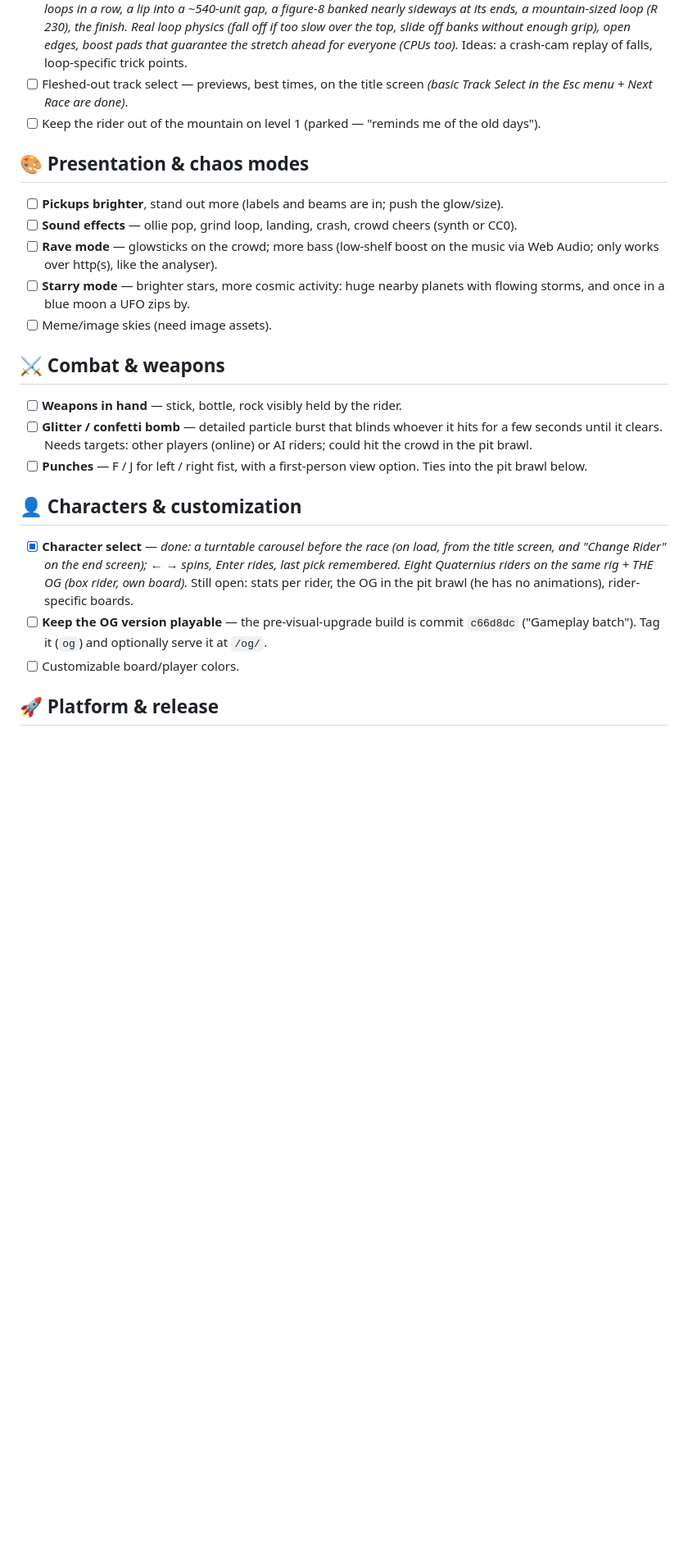
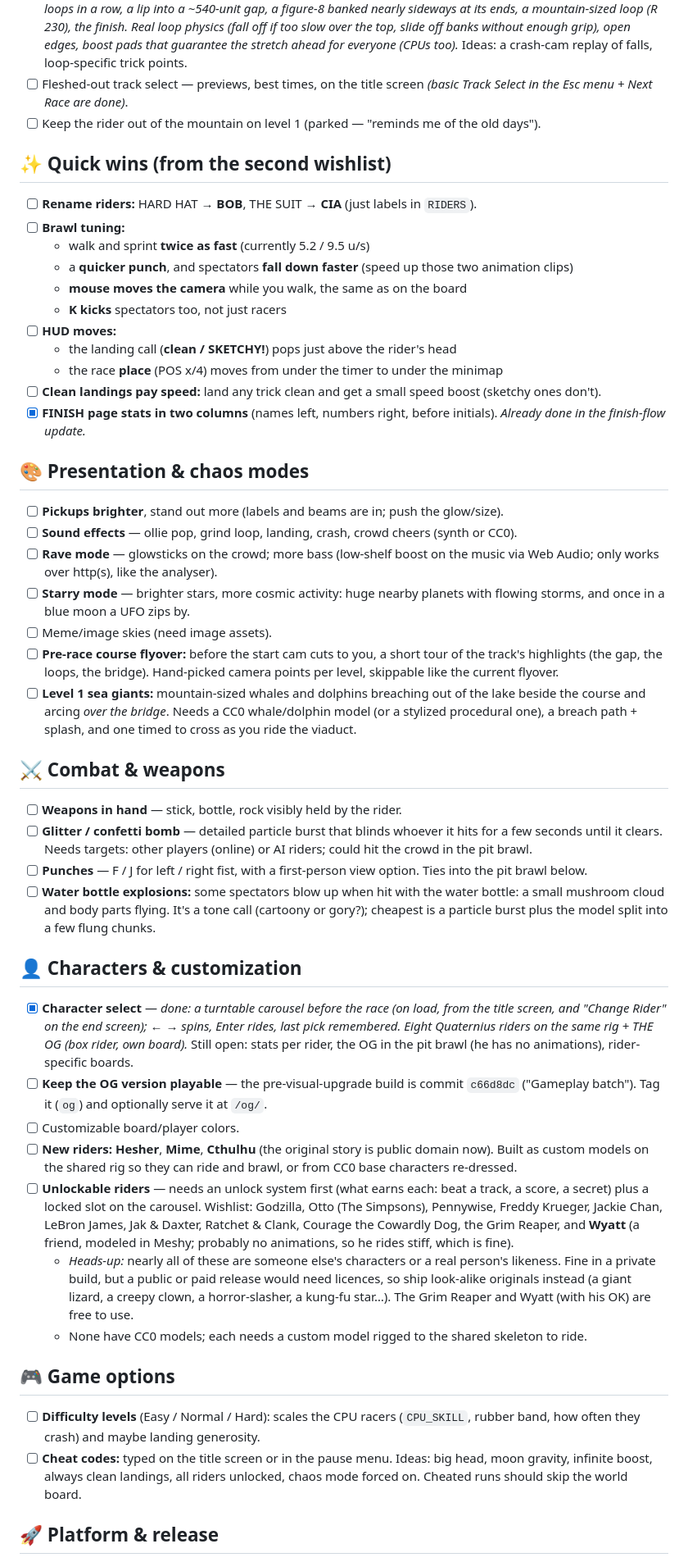
Before and after one commit to JacobDChamberlain/DownhillLongboardDomination, a Markdown page: ROADMAP.md, the part around one of its changes. Shown at 82% size. Rendered like a GitHub page; blank space fills up the shorter version.

Commit message:
Roadmap: file the second wishlist (quick wins, flyover, sea giants, options, riders)
Co-Authored-By: Claude Opus 5.5 <noreply@anthropic.com>

```diff
--- a/ROADMAP.md
+++ b/ROADMAP.md
@@ -91,6 +94,21 @@ content. The carving rewrite is the big one: do it before building more switchba
   in the Esc menu + Next Race are done)*.
 - [ ] Keep the rider out of the mountain on level 1 (parked — "reminds me of the old days").
 
+## ✨ Quick wins (from the second wishlist)
+- [ ] **Rename riders:** HARD HAT → **BOB**, THE SUIT → **CIA** (just labels in `RIDERS`).
+- [ ] **Brawl tuning:**
+  - walk and sprint **twice as fast** (currently 5.2 / 9.5 u/s)
+  - a **quicker punch**, and spectators **fall down faster** (speed up those two animation clips)
+  - **mouse moves the camera** while you walk, the same as on the board
+  - **K kicks** spectators too, not just racers
+- [ ] **HUD moves:**
+  - the landing call (**clean / SKETCHY!**) pops just above the rider's head
+  - the race **place** (POS x/4) moves from under the timer to under the minimap
+- [ ] **Clean landings pay speed:** land any trick clean and get a small speed boost (sketchy ones
+  don't).
+- [x] **FINISH page stats in two columns** (names left, numbers right, before initials). *Already
+  done in the finish-flow update.*
+
 ## 🎨 Presentation & chaos modes
 - [ ] **Pickups brighter**, stand out more (labels and beams are in; push the glow/size).
 - [ ] **Sound effects** — ollie pop, grind loop, landing, crash, crowd cheers (synth or CC0).
@@ -99,6 +117,12 @@ content. The carving rewrite is the big one: do it before building more switchba
 - [ ] **Starry mode** — brighter stars, more cosmic activity: huge nearby planets with flowing
   storms, and once in a blue moon a UFO zips by.
 - [ ] Meme/image skies (need image assets).
+- [ ] **Pre-race course flyover:** before the start cam cuts to you, a short tour of the track's
+  highlights (the gap, the loops, the bridge). Hand-picked camera points per level, skippable like
+  the current flyover.
+- [ ] **Level 1 sea giants:** mountain-sized whales and dolphins breaching out of the lake beside
+  the course and arcing *over the bridge*. Needs a CC0 whale/dolphin model (or a stylized
+  procedural one), a breach path + splash, and one timed to cross as you ride the viaduct.
 
 ## ⚔️ Combat & weapons
 - [ ] **Weapons in hand** — stick, bottle, rock visibly held by the rider.
@@ -107,6 +131,9 @@ content. The carving rewrite is the big one: do it before building more switchba
   crowd in the pit brawl.
 - [ ] **Punches** — F / J for left / right fist, with a first-person view option. Ties into the
   pit brawl below.
+- [ ] **Water bottle explosions:** some spectators blow up when hit with the water bottle: a small
+  mushroom cloud and body parts flying. It's a tone call (cartoony or gory?); cheapest is a
+  particle burst plus the model split into a few flung chunks.
 
 ## 👤 Characters & customization
 - [x] **Character select** — *done: a turntable carousel before the race (on load, from the title
@@ -116,6 +143,26 @@ content. The carving rewrite is the big one: do it before building more switchba
 - [ ] **Keep the OG version playable** — the pre-visual-upgrade build is commit `c66d8dc`
   ("Gameplay batch"). Tag it (`og`) and optionally serve it at `/og/`.
 - [ ] Customizable board/player colors.
+- [ ] **New riders:** **Hesher**, **Mime**, **Cthulhu** (the original story is public domain now).
+  Built as custom models on the shared rig so they can ride and brawl, or from CC0 base characters
+  re-dressed.
+- [ ] **Unlockable riders** — needs an unlock system first (what earns each: beat a track, a
+  score, a secret) plus a locked slot on the carousel. Wishlist: Godzilla, Otto (The Simpsons),
+  Pennywise, Freddy Krueger, Jackie Chan, LeBron James, Jak & Daxter, Ratchet & Clank, Courage
+  the Cowardly Dog, the Grim Reaper, and **Wyatt** (a friend, modeled in Meshy; probably no
+  animations, so he rides stiff, which is fine).
+  - *Heads-up:* nearly all of these are someone else's characters or a real person's likeness.
+    Fine in a private build, but a public or paid release would need licences, so ship
+    look-alike originals instead (a giant lizard, a creepy clown, a horror-slasher, a kung-fu
+    star…). The Grim Reaper and Wyatt (with his OK) are free to use.
+  - None have CC0 models; each needs a custom model rigged to the shared skeleton to ride.
+
+## 🎮 Game options
+- [ ] **Difficulty levels** (Easy / Normal / Hard): scales the CPU racers (`CPU_SKILL`, rubber band,
+  how often they crash) and maybe landing generosity.
+- [ ] **Cheat codes:** typed on the title screen or in the pause menu. Ideas: big head, moon
+  gravity, infinite boost, always clean landings, all riders unlocked, chaos mode forced on.
+  Cheated runs should skip the world board.
 
 ## 🚀 Platform & release
 - [ ] **Mobile friendly** — touch controls (steer by tilt or thumb zones, tap to jump), perf
```
Also changed, not shown: other parts of ROADMAP.md (+11 -8 lines).
